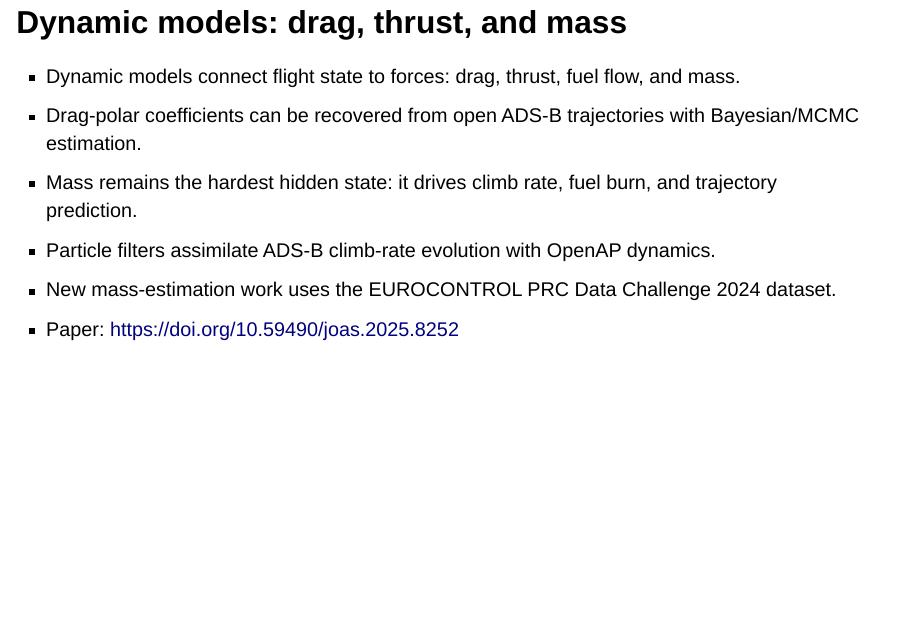
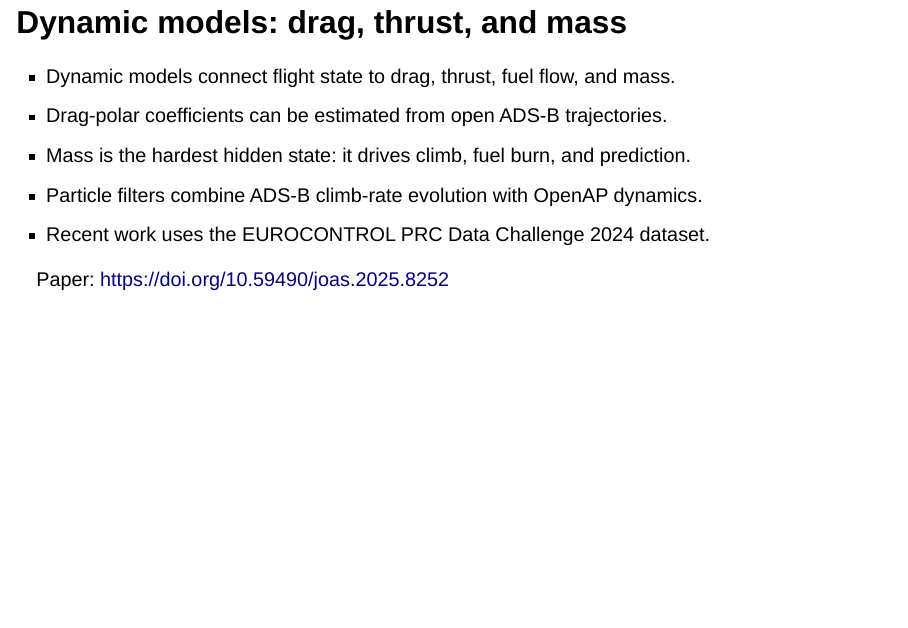
Before and after one commit to junzis/isa-research-school-2026, a Quarto document (lecture.qmd): page 24 of 83. Rendered offline with R 4.5, knitr and Pandoc in place of Quarto, with nearby package versions; drawn as Slidy slides in place of the format the file asks for; some code elsewhere in the file could not run offline.

Commit message:
Tighten dynamic models slide text

```diff
--- a/lecture.qmd
+++ b/lecture.qmd
@@ -280,12 +280,15 @@ Trajectory objectives, constraints, and climate-aware routing
 
 ::: {.two-col}
 :::{.compact}
-- Dynamic models connect flight state to forces: drag, thrust, fuel flow, and mass.
-- Drag-polar coefficients can be recovered from open ADS-B trajectories with Bayesian/MCMC estimation.
-- Mass remains the hardest hidden state: it drives climb rate, fuel burn, and trajectory prediction.
-- Particle filters assimilate ADS-B climb-rate evolution with OpenAP dynamics.
-- New mass-estimation work uses the EUROCONTROL PRC Data Challenge 2024 dataset.
-- Paper: <https://doi.org/10.59490/joas.2025.8252>
+- Dynamic models connect flight state to drag, thrust, fuel flow, and mass.
+- Drag-polar coefficients can be estimated from open ADS-B trajectories.
+- Mass is the hardest hidden state: it drives climb, fuel burn, and prediction.
+- Particle filters combine ADS-B climb-rate evolution with OpenAP dynamics.
+- Recent work uses the EUROCONTROL PRC Data Challenge 2024 dataset.
+
+::: {.source}
+Paper: <https://doi.org/10.59490/joas.2025.8252>
+:::
 :::
 
 ![Particle filter for mass estimation during climb](assets/dfs_mass_estimation.png){.fit-img}
```
Also changed, not shown: lecture.html, 1 other file.
